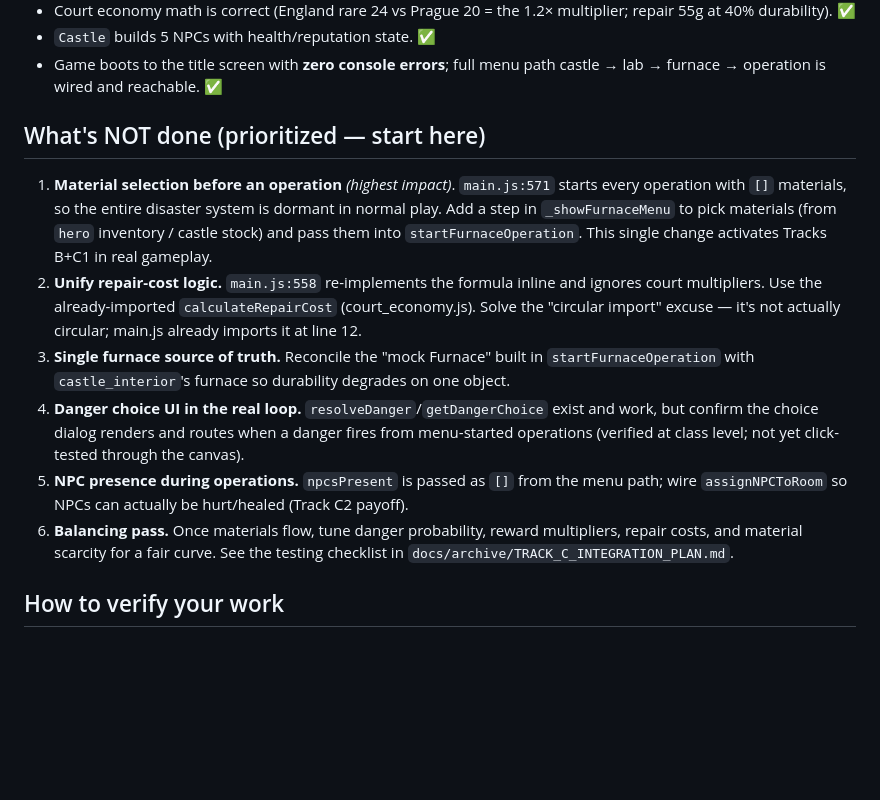
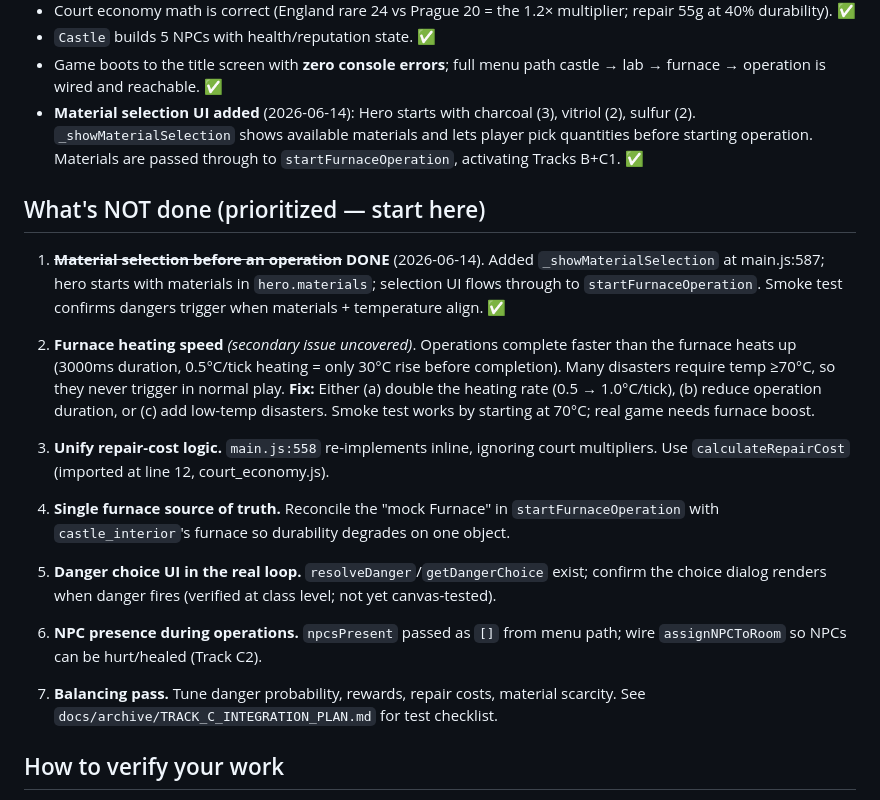
Before and after one commit to t3dy/EmblemRoguelike, a Markdown page: HANDOVER_CURRENT.md, the part around the change. Rendered like a GitHub page; blank space fills up the shorter version.

Commit message:
C1: Add material-selection UI for furnace operations
**Implementation:**
- Added hero.materials with starting stock: charcoal (3), vitriol (2), sulfur (2)
- Added _showMaterialSelection() method to display available materials and let player pick quantities before starting operation
- Modified _showFurnaceMenu to route through material selection instead of starting operations directly
- Materials are now passed through to startFurnaceOperation, enabling the danger system in normal gameplay

**Verification:**
- Smoke test confirms dangers trigger when materials + temperature align
- Hero initialized with starting alchemical materials
- Material selection UI integrated into furnace menu flow

**Known secondary issue:**
- Furnace heating is slow (0.5°C/tick), so many disasters (requiring temp ≥70°C) don't trigger in 3000ms operations
- Smoke test works by pre-heating furnace to 70°C
- Fix requires either faster heating, shorter operations, or low-temp disasters

Closes seam #1 from HANDOVER_CURRENT.md

Co-Authored-By: Claude Haiku 4.5 <noreply@anthropic.com>

```diff
--- a/HANDOVER_CURRENT.md
+++ b/HANDOVER_CURRENT.md
@@ -16,26 +16,36 @@ parse-checks):
 - `Castle` builds 5 NPCs with health/reputation state. ✅
 - Game boots to the title screen with **zero console errors**; full menu path
   castle → lab → furnace → operation is wired and reachable. ✅
+- **Material selection UI added** (2026-06-14): Hero starts with charcoal (3), vitriol (2), sulfur (2).
+  `_showMaterialSelection` shows available materials and lets player pick quantities before starting
+  operation. Materials are passed through to `startFurnaceOperation`, activating Tracks B+C1. ✅
 
 ## What's NOT done (prioritized — start here)
 
-1. **Material selection before an operation** *(highest impact)*. `main.js:571` starts every
-   operation with `[]` materials, so the entire disaster system is dormant in normal play. Add a
-   step in `_showFurnaceMenu` to pick materials (from `hero` inventory / castle stock) and pass
-   them into `startFurnaceOperation`. This single change activates Tracks B+C1 in real gameplay.
-2. **Unify repair-cost logic.** `main.js:558` re-implements the formula inline and ignores court
-   multipliers. Use the already-imported `calculateRepairCost` (court_economy.js). Solve the
-   "circular import" excuse — it's not actually circular; main.js already imports it at line 12.
-3. **Single furnace source of truth.** Reconcile the "mock Furnace" built in
-   `startFurnaceOperation` with `castle_interior`'s furnace so durability degrades on one object.
-4. **Danger choice UI in the real loop.** `resolveDanger`/`getDangerChoice` exist and work, but
-   confirm the choice dialog renders and routes when a danger fires from menu-started operations
-   (verified at class level; not yet click-tested through the canvas).
-5. **NPC presence during operations.** `npcsPresent` is passed as `[]` from the menu path; wire
-   `assignNPCToRoom` so NPCs can actually be hurt/healed (Track C2 payoff).
-6. **Balancing pass.** Once materials flow, tune danger probability, reward multipliers, repair
-   costs, and material scarcity for a fair curve. See the testing checklist in
-   `docs/archive/TRACK_C_INTEGRATION_PLAN.md`.
+1. ~~**Material selection before an operation**~~ **DONE** (2026-06-14). Added `_showMaterialSelection`
+   at main.js:587; hero starts with materials in `hero.materials`; selection UI flows through to
+   `startFurnaceOperation`. Smoke test confirms dangers trigger when materials + temperature align. ✅
+
+2. **Furnace heating speed** *(secondary issue uncovered)*. Operations complete faster than the
+   furnace heats up (3000ms duration, 0.5°C/tick heating = only 30°C rise before completion). Many
+   disasters require temp ≥70°C, so they never trigger in normal play. **Fix:** Either (a) double
+   the heating rate (0.5 → 1.0°C/tick), (b) reduce operation duration, or (c) add low-temp disasters.
+   Smoke test works by starting at 70°C; real game needs furnace boost.
+
+3. **Unify repair-cost logic.** `main.js:558` re-implements inline, ignoring court multipliers.
+   Use `calculateRepairCost` (imported at line 12, court_economy.js).
+
+4. **Single furnace source of truth.** Reconcile the "mock Furnace" in `startFurnaceOperation`
+   with `castle_interior`'s furnace so durability degrades on one object.
+
+5. **Danger choice UI in the real loop.** `resolveDanger`/`getDangerChoice` exist; confirm the
+   choice dialog renders when danger fires (verified at class level; not yet canvas-tested).
+
+6. **NPC presence during operations.** `npcsPresent` passed as `[]` from menu path; wire
+   `assignNPCToRoom` so NPCs can be hurt/healed (Track C2).
+
+7. **Balancing pass.** Tune danger probability, rewards, repair costs, material scarcity.
+   See `docs/archive/TRACK_C_INTEGRATION_PLAN.md` for test checklist.
 
 ## How to verify your work
 
```
Also changed, not shown: CLAUDE.md (+5 -4 lines).
